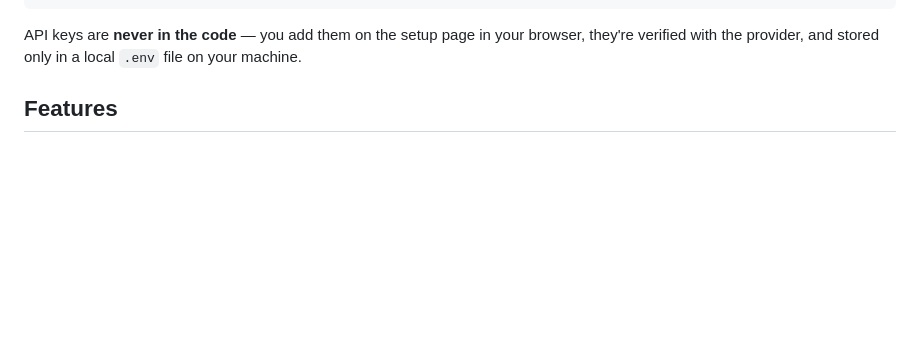
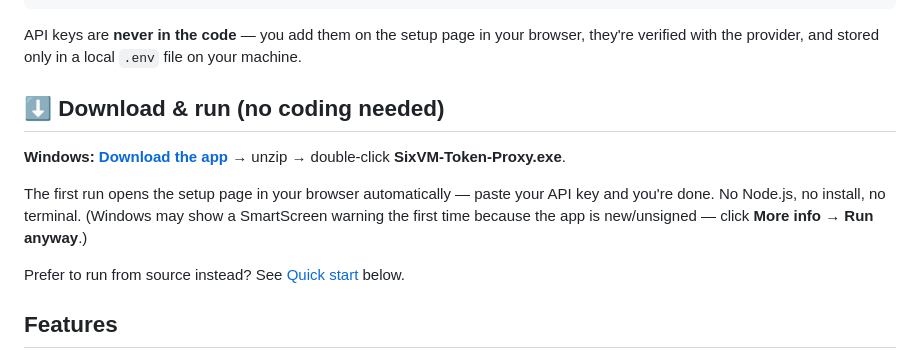
Before and after one commit to Shanusvm/sixvm-token-proxy, a Markdown page: README.md, the part around the change. Rendered like a GitHub page; blank space fills up the shorter version.

Commit message:
Add download-and-run section for the Windows app

````diff
--- a/README.md
+++ b/README.md
@@ -13,6 +13,14 @@ Gemini agents  ──► http://localhost:8787/v1beta/models/...    ──► ge
 ```
 
 API keys are **never in the code** — you add them on the setup page in your browser, they're verified with the provider, and stored only in a local `.env` file on your machine.
+
+## ⬇ Download & run (no coding needed)
+
+**Windows:** [**Download the app**](https://github.com/Shanusvm/sixvm-token-proxy/releases/latest/download/SixVM-Token-Proxy-win64.zip) → unzip → double-click **SixVM-Token-Proxy.exe**.
+
+The first run opens the setup page in your browser automatically — paste your API key and you're done. No Node.js, no install, no terminal. (Windows may show a SmartScreen warning the first time because the app is new/unsigned — click **More info → Run anyway**.)
+
+Prefer to run from source instead? See [Quick start](#quick-start) below.
 
 ## Features
 
````
